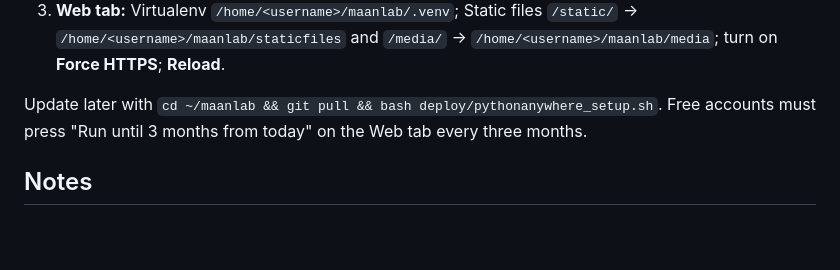
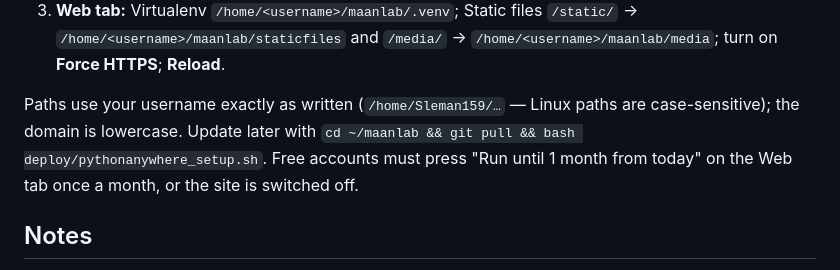
Before and after one commit to Sleman-Assaf/maanlab, a Markdown page: README.md, the part around the change. Rendered like a GitHub page; blank space fills up the shorter version.

Commit message:
README: PythonAnywhere paths are case-sensitive; free sites renew monthly
Co-Authored-By: Claude Opus 5.5 <noreply@anthropic.com>

```diff
--- a/README.md
+++ b/README.md
@@ -217,8 +217,9 @@ bitrate is the next step.
 3. **Web tab:** Virtualenv `/home/<username>/maanlab/.venv`; Static files `/static/` → `/home/<username>/maanlab/staticfiles`
    and `/media/` → `/home/<username>/maanlab/media`; turn on **Force HTTPS**; **Reload**.
 
-Update later with `cd ~/maanlab && git pull && bash deploy/pythonanywhere_setup.sh`. Free accounts must press
-"Run until 3 months from today" on the Web tab every three months.
+Paths use your username exactly as written (`/home/Sleman159/…` — Linux paths are case-sensitive); the domain is
+lowercase. Update later with `cd ~/maanlab && git pull && bash deploy/pythonanywhere_setup.sh`. Free accounts must
+press "Run until 1 month from today" on the Web tab once a month, or the site is switched off.
 
 ## Notes
 
```
